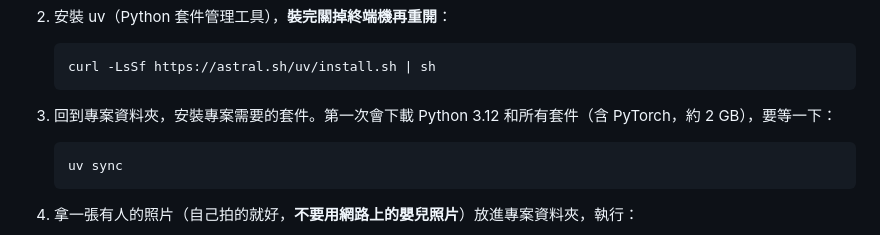
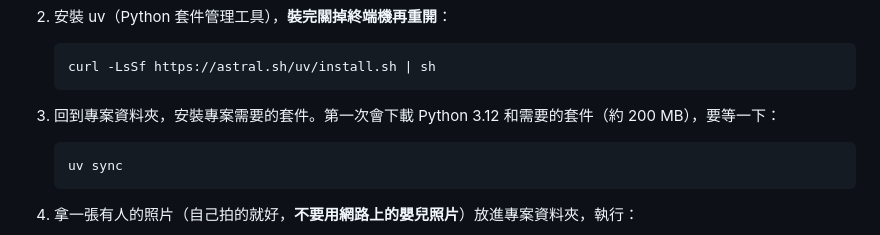
Before and after one commit to StudentInTW/Baby-Groot, a Markdown page: docs/GitHub教學.md, the part around the change. Drawn GitHub-style.

````diff
--- a/docs/GitHub教學.md
+++ b/docs/GitHub教學.md
@@ -99,7 +99,7 @@ cd infant-nap-guard
    curl -LsSf https://astral.sh/uv/install.sh | sh
    ```
 
-3. 回到專案資料夾，安裝專案需要的套件。第一次會下載 Python 3.12 和所有套件（含 PyTorch，約 2 GB），要等一下：
+3. 回到專案資料夾，安裝專案需要的套件。第一次會下載 Python 3.12 和需要的套件（約 200 MB），要等一下：
 
    ```
    uv sync
````
